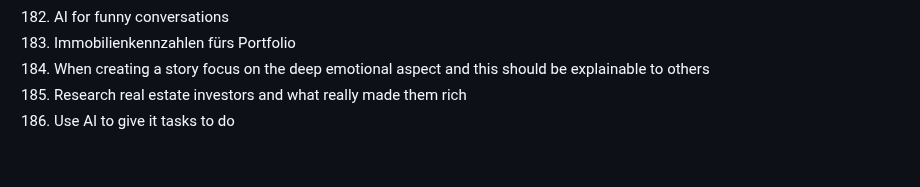
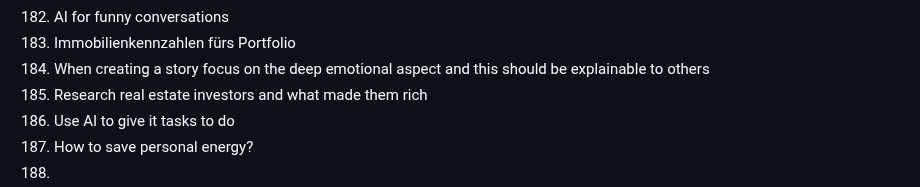
Before and after one commit to marcpre/personal_blog_eleventy, a Markdown page: README.md, the part around the change. Drawn GitHub-style.

```diff
--- a/README.md
+++ b/README.md
@@ -196,5 +196,7 @@ Include images:
 182. AI for funny conversations
 183. Immobilienkennzahlen fürs Portfolio
 184. When creating a story focus on the deep emotional aspect and this should be explainable to others
-185. Research real estate investors and what really made them rich
+185. Research real estate investors and what made them rich
 186. Use AI to give it tasks to do
+187. How to save personal energy?
+188.
```
